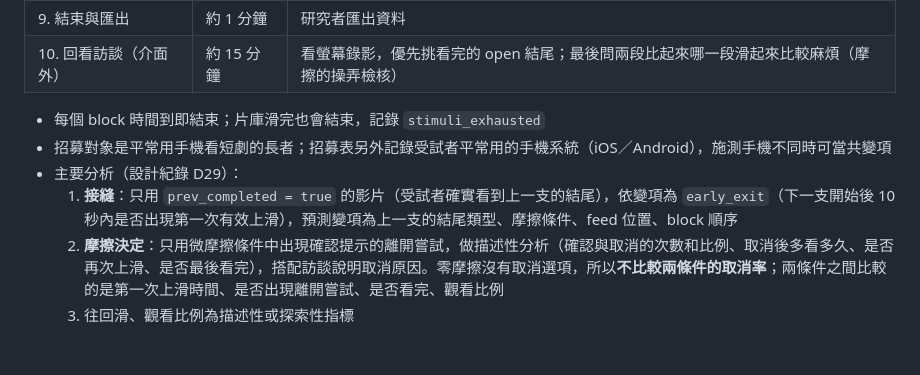
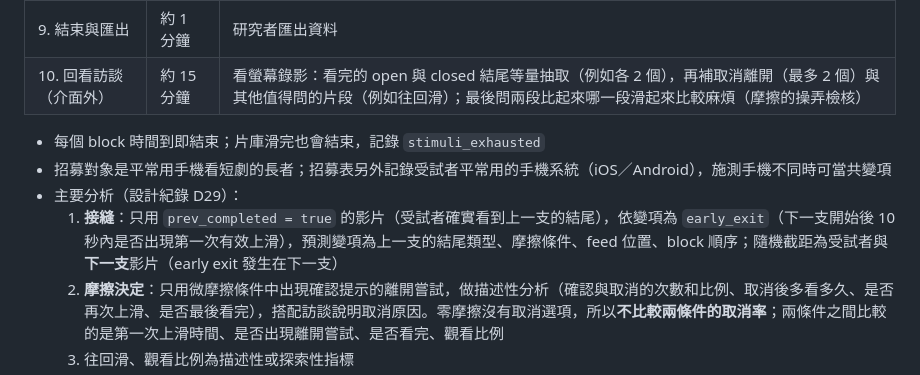
Before and after one commit to 81315003e-stack/shortvideo-foraging-feed, a Markdown page: README.md, the part around the change. Rendered like a GitHub page; blank space fills up the shorter version.

Commit message:
README: balanced recall sampling; following-video random intercept

```diff
--- a/README.md
+++ b/README.md
@@ -51,12 +51,12 @@
 | 7. Block 2 | 10 分鐘 | 另一個摩擦條件，播放另一組影片 |
 | 8. 時間估計 | 約 1 分鐘 | 同步驟 5 |
 | 9. 結束與匯出 | 約 1 分鐘 | 研究者匯出資料 |
-| 10. 回看訪談（介面外） | 約 15 分鐘 | 看螢幕錄影，優先挑看完的 open 結尾；最後問兩段比起來哪一段滑起來比較麻煩（摩擦的操弄檢核） |
+| 10. 回看訪談（介面外） | 約 15 分鐘 | 看螢幕錄影：看完的 open 與 closed 結尾等量抽取（例如各 2 個），再補取消離開（最多 2 個）與其他值得問的片段（例如往回滑）；最後問兩段比起來哪一段滑起來比較麻煩（摩擦的操弄檢核） |
 
 - 每個 block 時間到即結束；片庫滑完也會結束，記錄 `stimuli_exhausted`
 - 招募對象是平常用手機看短劇的長者；招募表另外記錄受試者平常用的手機系統（iOS／Android），施測手機不同時可當共變項
 - 主要分析（設計紀錄 D29）：
-  1. **接縫**：只用 `prev_completed = true` 的影片（受試者確實看到上一支的結尾），依變項為 `early_exit`（下一支開始後 10 秒內是否出現第一次有效上滑），預測變項為上一支的結尾類型、摩擦條件、feed 位置、block 順序
+  1. **接縫**：只用 `prev_completed = true` 的影片（受試者確實看到上一支的結尾），依變項為 `early_exit`（下一支開始後 10 秒內是否出現第一次有效上滑），預測變項為上一支的結尾類型、摩擦條件、feed 位置、block 順序；隨機截距為受試者與**下一支**影片（early exit 發生在下一支）
   2. **摩擦決定**：只用微摩擦條件中出現確認提示的離開嘗試，做描述性分析（確認與取消的次數和比例、取消後多看多久、是否再次上滑、是否最後看完），搭配訪談說明取消原因。零摩擦沒有取消選項，所以**不比較兩條件的取消率**；兩條件之間比較的是第一次上滑時間、是否出現離開嘗試、是否看完、觀看比例
   3. 往回滑、觀看比例為描述性或探索性指標
 - 說明時不告訴受試者每段多長，時間估計題為輔助指標
```
